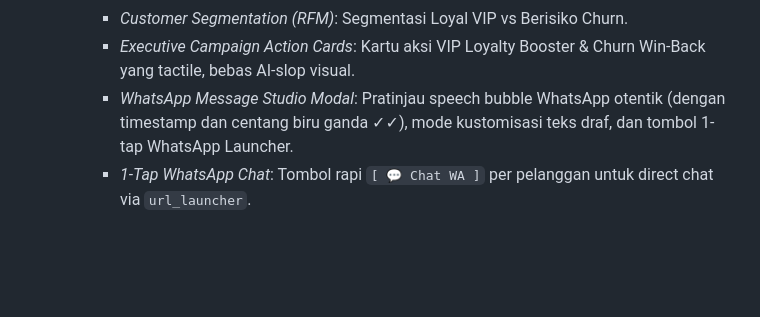
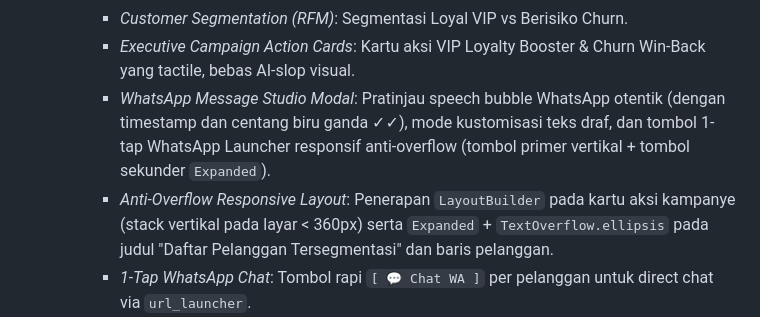
Before and after one commit to rfahur11/LarisAi-Mobile, a Markdown page: SYSTEM_STATE.md, the part around the change. Drawn GitHub-style; blank space fills up the shorter version.

Commit message:
docs: sync system state with mobile responsive overflow layout updates

```diff
--- a/SYSTEM_STATE.md
+++ b/SYSTEM_STATE.md
@@ -55,7 +55,8 @@
      - *Stockout Radar*: Prediksi barang yang akan habis dalam 1–4 hari berdasarkan daily burn rate.
      - *Customer Segmentation (RFM)*: Segmentasi Loyal VIP vs Berisiko Churn.
      - *Executive Campaign Action Cards*: Kartu aksi VIP Loyalty Booster & Churn Win-Back yang tactile, bebas AI-slop visual.
-     - *WhatsApp Message Studio Modal*: Pratinjau speech bubble WhatsApp otentik (dengan timestamp dan centang biru ganda ✓✓), mode kustomisasi teks draf, dan tombol 1-tap WhatsApp Launcher.
+     - *WhatsApp Message Studio Modal*: Pratinjau speech bubble WhatsApp otentik (dengan timestamp dan centang biru ganda ✓✓), mode kustomisasi teks draf, dan tombol 1-tap WhatsApp Launcher responsif anti-overflow (tombol primer vertikal + tombol sekunder `Expanded`).
+     - *Anti-Overflow Responsive Layout*: Penerapan `LayoutBuilder` pada kartu aksi kampanye (stack vertikal pada layar < 360px) serta `Expanded` + `TextOverflow.ellipsis` pada judul "Daftar Pelanggan Tersegmentasi" dan baris pelanggan.
      - *1-Tap WhatsApp Chat*: Tombol rapi `[ 💬 Chat WA ]` per pelanggan untuk direct chat via `url_launcher`.
   5. **Laporan & Analitik (Time Range Selector & Adaptive Scaling)**:
      - Filter rentang waktu 4-pilihan: `[ Semua Waktu ]`, `[ 📅 Hari Ini ]`, `[ 📊 7 Hari ]`, `[ 🗓️ Bulan Ini ]`.
```
